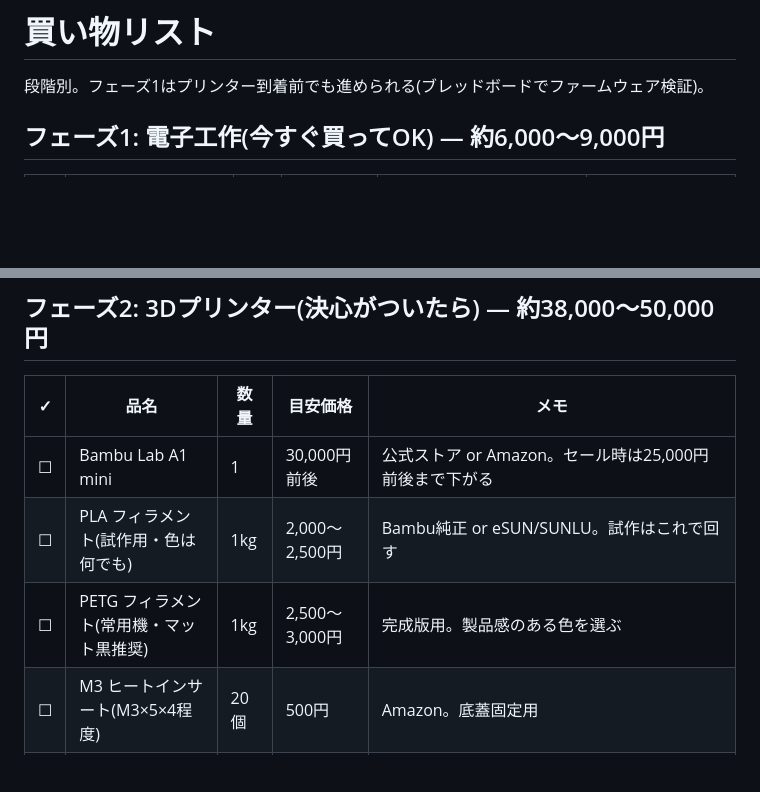
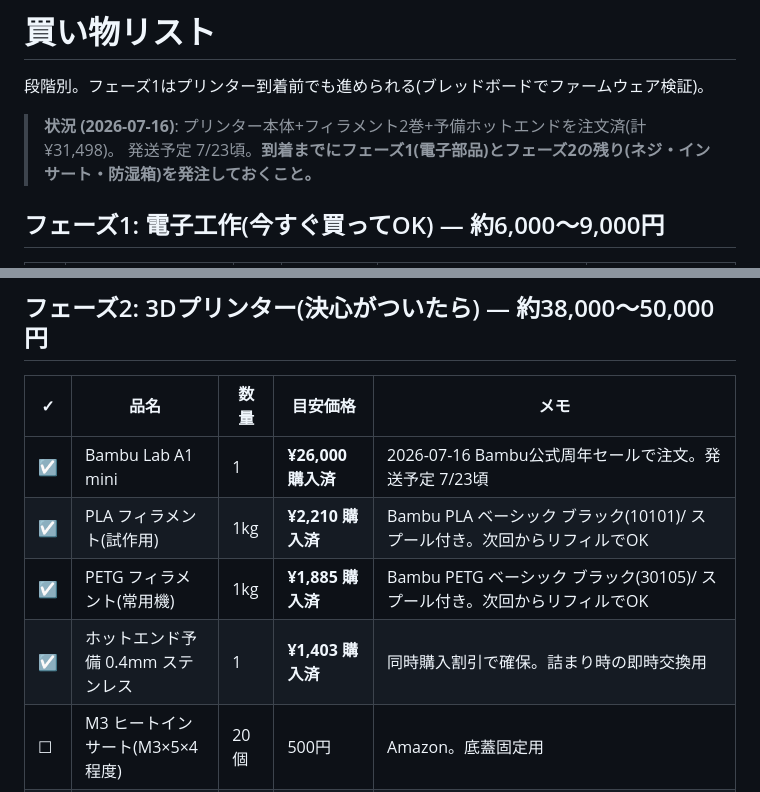
Before and after one commit to sakusaku121-collab/english-music, a Markdown page: docs/shopping-list.md, 2 parts joined by grey strips. Drawn GitHub-style; blank space fills up the shorter version.

Commit message:
Mark printer, filaments, and spare hotend as purchased (Bambu sale 2026-07-16)
Co-Authored-By: Claude Fable 5 <noreply@anthropic.com>
Claude-Session: https://claude.ai/code/session_01ThzuGXK6S7NqYLh6Nf2WKa

```diff
--- a/docs/shopping-list.md
+++ b/docs/shopping-list.md
@@ -1,6 +1,9 @@
 # 買い物リスト
 
 段階別。フェーズ1はプリンター到着前でも進められる(ブレッドボードでファームウェア検証)。
+
+> **状況 (2026-07-16)**: プリンター本体+フィラメント2巻+予備ホットエンドを注文済(計¥31,498)。
+> 発送予定 7/23頃。**到着までにフェーズ1(電子部品)とフェーズ2の残り(ネジ・インサート・防湿箱)を発注しておくこと。**
 
 ## フェーズ1: 電子工作(今すぐ買ってOK) — 約6,000〜9,000円
 
@@ -34,9 +37,10 @@
 
 | ✓ | 品名 | 数量 | 目安価格 | メモ |
 |---|---|---|---|---|
-| ☐ | Bambu Lab A1 mini | 1 | 30,000円前後 | 公式ストア or Amazon。セール時は25,000円前後まで下がる |
-| ☐ | PLA フィラメント(試作用・色は何でも) | 1kg | 2,000〜2,500円 | Bambu純正 or eSUN/SUNLU。試作はこれで回す |
-| ☐ | PETG フィラメント(常用機・マット黒推奨) | 1kg | 2,500〜3,000円 | 完成版用。製品感のある色を選ぶ |
+| ☑ | Bambu Lab A1 mini | 1 | **¥26,000 購入済** | 2026-07-16 Bambu公式周年セールで注文。発送予定 7/23頃 |
+| ☑ | PLA フィラメント(試作用) | 1kg | **¥2,210 購入済** | Bambu PLA ベーシック ブラック(10101)/ スプール付き。次回からリフィルでOK |
+| ☑ | PETG フィラメント(常用機) | 1kg | **¥1,885 購入済** | Bambu PETG ベーシック ブラック(30105)/ スプール付き。次回からリフィルでOK |
+| ☑ | ホットエンド予備 0.4mm ステンレス | 1 | **¥1,403 購入済** | 同時購入割引で確保。詰まり時の即時交換用 |
 | ☐ | M3 ヒートインサート(M3×5×4程度) | 20個 | 500円 | Amazon。底蓋固定用 |
 | ☐ | M3×8mm 皿ネジ | 20本 | 300円 | |
 | ☐ | ヒートインサート用こて先(M3) | 1 | 1,000円 | あると圧入が真っ直ぐ決まる。無くても可 |
```
